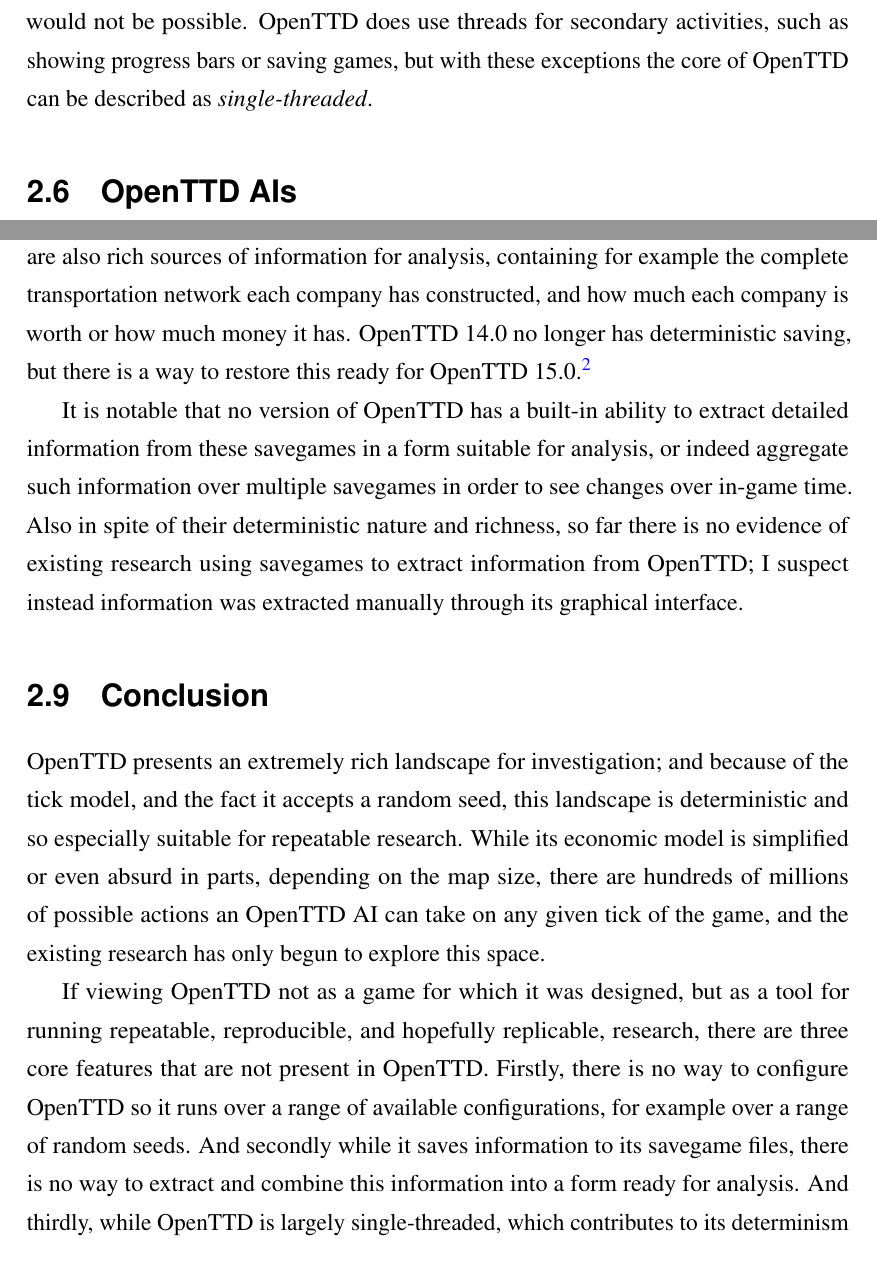
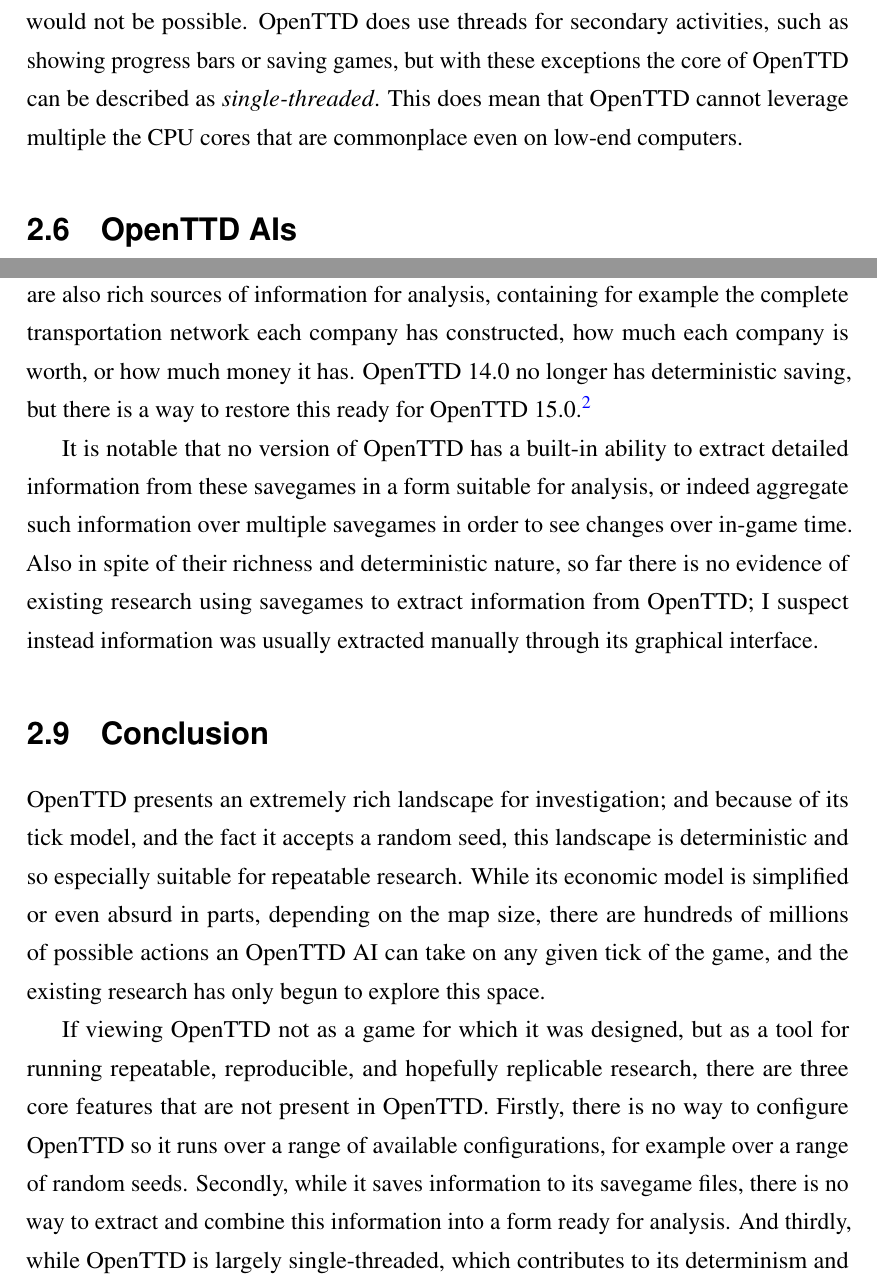
Before and after one commit to michalc/OpenTTDLab-MSc-Dissertation, a LaTeX thesis (main.tex): two parts of pages 20 and 22 of 103, joined at a grey line, cut so that both start at the same text. Compiled offline with pdfLaTeX.

Commit message:
Updates from Overleaf

```diff
--- a/main.tex
+++ b/main.tex
@@ -407,7 +407,7 @@
 
 OpenTTD is an agent-based system: buses, trains, planes, ships, industries and even buildings in towns run apparently independently and in accelerated real time. However, the real-time aspect is somewhat of an illusion. OpenTTD runs on the concept of \emph{ticks}, where there are 74 ticks per in-game day. During a tick game time progresses in a deterministic way: vehicles move a certain amount, pick up or drop off a certain amount of passengers or goods, industries produce a certain amount of goods, and a certain number of passengers wanting to travel are ``produced'' by towns and oil rigs.
 
-This determinism makes OpenTTD particularly suitable for bitwise repeatable simulations. If for example, instead of ticks, threads were used for the various agents, since thread scheduling is in general non-deterministic, then bitwise repeatable experiments would not be possible. OpenTTD does use threads for secondary activities, such as showing progress bars or saving games, but with these exceptions the core of OpenTTD can be described as \emph{single-threaded}.
+This determinism makes OpenTTD particularly suitable for bitwise repeatable simulations. If for example, instead of ticks, threads were used for the various agents, since thread scheduling is in general non-deterministic, then bitwise repeatable experiments would not be possible. OpenTTD does use threads for secondary activities, such as showing progress bars or saving games, but with these exceptions the core of OpenTTD can be described as \emph{single-threaded}. This does mean that OpenTTD cannot leverage multiple the CPU cores that are commonplace even on low-end computers.
 
 \section{OpenTTD AIs}
 
@@ -440,15 +440,15 @@
 
 \section{Extracting information}
 
-OpenTTD 13.4 and earlier can be configured to automatically save the state of the game in intervals of in-game time in files of a custom binary format that are hierarchical in nature. These \emph{savegames} [sic] are designed to resume games after interruption, but they are also rich sources of information for analysis, containing for example the complete transportation network each company has constructed, and how much each company is worth or how much money it has. OpenTTD 14.0 no longer has deterministic saving, but there is a way to restore this ready for OpenTTD 15.0.\footnote{OpenTTD 14.0 changed how games were saved from intervals of in-game time to intervals of wall-clock time, which makes the savegames non-deterministic, and so makes it virtually impossible to use them to extract information from OpenTTD for bitwise repeatable experiments. However, as part of this project I successfully submitted a change to OpenTTD that allows the scheduling of so-called \emph{console scripts} that can be used to restore the behaviour of OpenTTD 13.4 \cite{OpenTTDScheduleScript}. This change is scheduled for release in OpenTTD 15.0.}
+OpenTTD 13.4 and earlier can be configured to automatically save the state of the game in intervals of in-game time in files of a custom binary format that are hierarchical in nature. These \emph{savegames} [sic] are designed to resume games after interruption, but they are also rich sources of information for analysis, containing for example the complete transportation network each company has constructed, how much each company is worth, or how much money it has. OpenTTD 14.0 no longer has deterministic saving, but there is a way to restore this ready for OpenTTD 15.0.\footnote{OpenTTD 14.0 changed how games were saved from intervals of in-game time to intervals of wall-clock time, which makes the savegames non-deterministic, and so makes it virtually impossible to use them to extract information from OpenTTD for bitwise repeatable experiments. However, as part of this project I successfully submitted a change to OpenTTD that allows the scheduling of so-called \emph{console scripts} that can be used to restore the behaviour of OpenTTD 13.4 \cite{OpenTTDScheduleScript}. This change is scheduled for release in OpenTTD 15.0.}
 
-It is notable that no version of OpenTTD has a built-in ability to extract detailed information from these savegames in a form suitable for analysis, or indeed aggregate such information over multiple savegames in order to see changes over in-game time. Also in spite of their deterministic nature and richness, so far there is no evidence of existing research using savegames to extract information from OpenTTD; I suspect instead information was extracted manually through its graphical interface.
+It is notable that no version of OpenTTD has a built-in ability to extract detailed information from these savegames in a form suitable for analysis, or indeed aggregate such information over multiple savegames in order to see changes over in-game time. Also in spite of their richness and deterministic nature, so far there is no evidence of existing research using savegames to extract information from OpenTTD; I suspect instead information was usually extracted manually through its graphical interface.
 
 \section{Conclusion}
 
-OpenTTD presents an extremely rich landscape for investigation; and because of the tick model, and the fact it accepts a random seed, this landscape is deterministic and so especially suitable for repeatable research. While its economic model is simplified or even absurd in parts, depending on the map size, there are hundreds of millions of possible actions an OpenTTD AI can take on any given tick of the game, and the existing research has only begun to explore this space.
+OpenTTD presents an extremely rich landscape for investigation; and because of its tick model, and the fact it accepts a random seed, this landscape is deterministic and so especially suitable for repeatable research. While its economic model is simplified or even absurd in parts, depending on the map size, there are hundreds of millions of possible actions an OpenTTD AI can take on any given tick of the game, and the existing research has only begun to explore this space.
 
-If viewing OpenTTD not as a game for which it was designed, but as a tool for running repeatable, reproducible, and hopefully replicable, research, there are three core features that are not present in OpenTTD. Firstly, there is no way to configure OpenTTD so it runs over a range of available configurations, for example over a range of random seeds. And secondly while it saves information to its savegame files, there is no way to extract and combine this information into a form ready for analysis. And thirdly, while OpenTTD is largely single-threaded, which contributes to its determinism and bitwise repeatability \& reproducibiliy, it means there is no way to leverage multiple CPU cores. These are the core features that OpenTTDLab, as described in the next chapter, effectively add to OpenTTD.
+If viewing OpenTTD not as a game for which it was designed, but as a tool for running repeatable, reproducible, and hopefully replicable research, there are three core features that are not present in OpenTTD. Firstly, there is no way to configure OpenTTD so it runs over a range of available configurations, for example over a range of random seeds. Secondly, while it saves information to its savegame files, there is no way to extract and combine this information into a form ready for analysis. And thirdly, while OpenTTD is largely single-threaded, which contributes to its determinism and bitwise repeatability and reproducibiliy, it means there is no way to leverage multiple CPU cores. These are the core features that OpenTTDLab, as described in the next chapter, effectively add to OpenTTD.
 
 \chapter{OpenTTDLab: Its design and features}
 \label{chapter:openttdlab-design-process-and-features}
```
